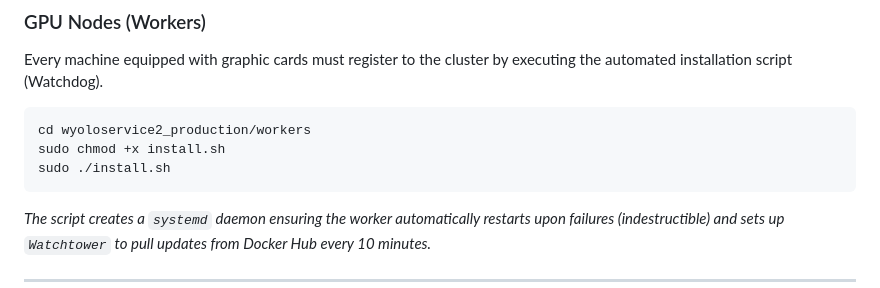
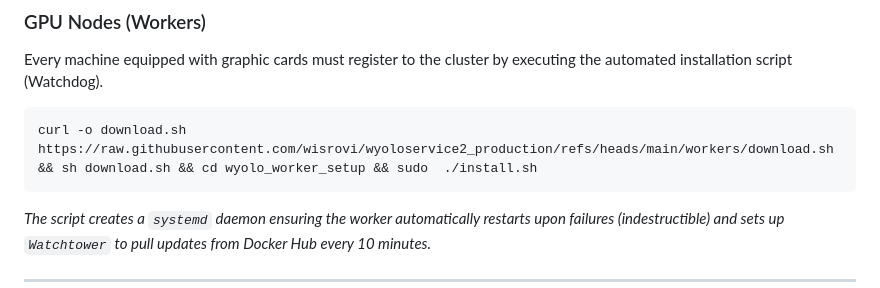
Before and after one commit to wisrovi/wyoloservice2_production, a Markdown page: README.md, the part around the change. Drawn GitHub-style.

Commit message:
Simplify GPU node installation instructions
Updated installation instructions for GPU nodes to use a single command for downloading and executing the script.

````diff
--- a/README.md
+++ b/README.md
@@ -154,9 +154,7 @@ make start_manager
 Every machine equipped with graphic cards must register to the cluster by executing the automated installation script (Watchdog).
 
 ```bash
-cd wyoloservice2_production/workers
-sudo chmod +x install.sh
-sudo ./install.sh
+curl -o download.sh https://raw.githubusercontent.com/wisrovi/wyoloservice2_production/refs/heads/main/workers/download.sh && sh download.sh && cd wyolo_worker_setup && sudo  ./install.sh
 ```
 *The script creates a `systemd` daemon ensuring the worker automatically restarts upon failures (indestructible) and sets up `Watchtower` to pull updates from Docker Hub every 10 minutes.*
 
````
